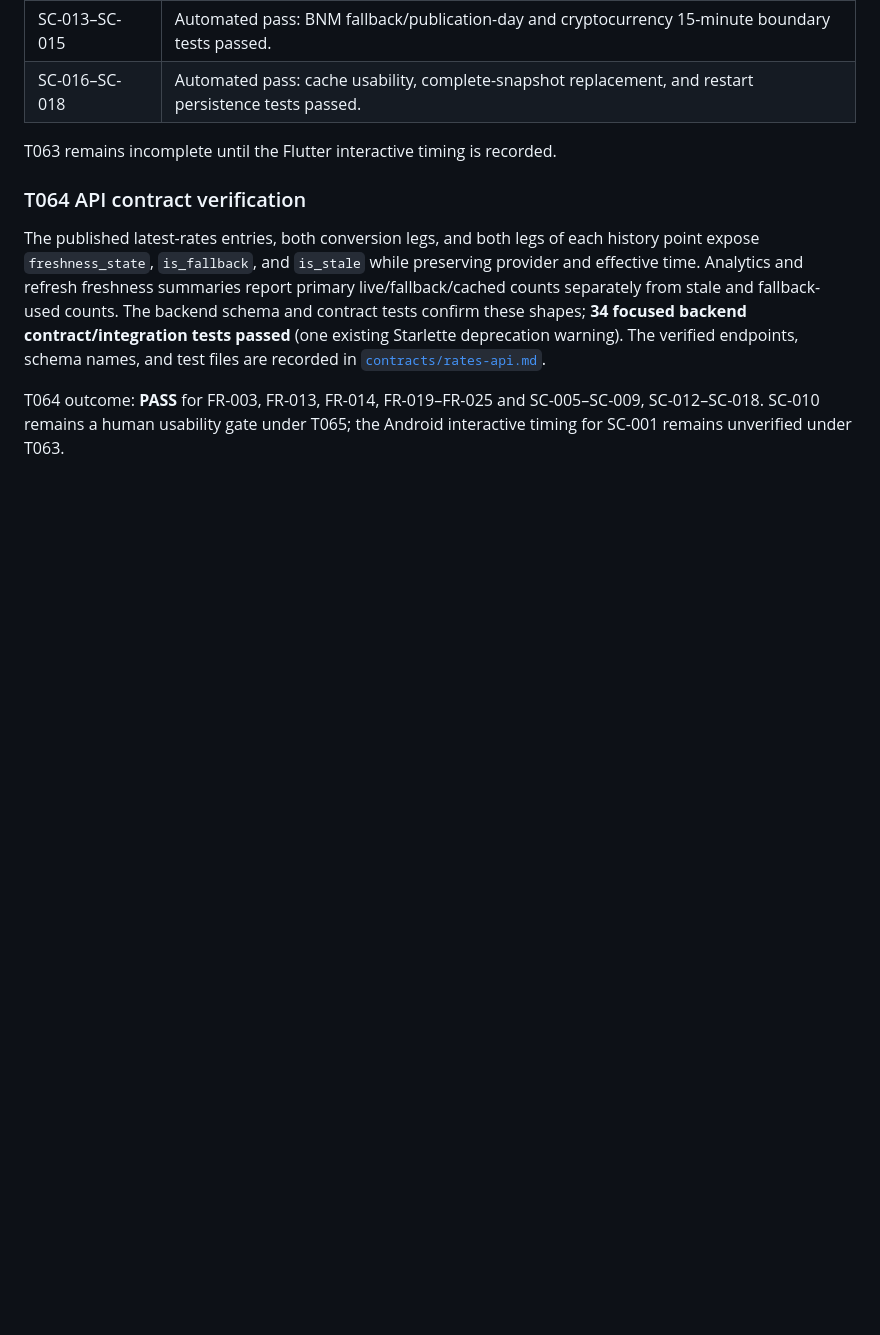
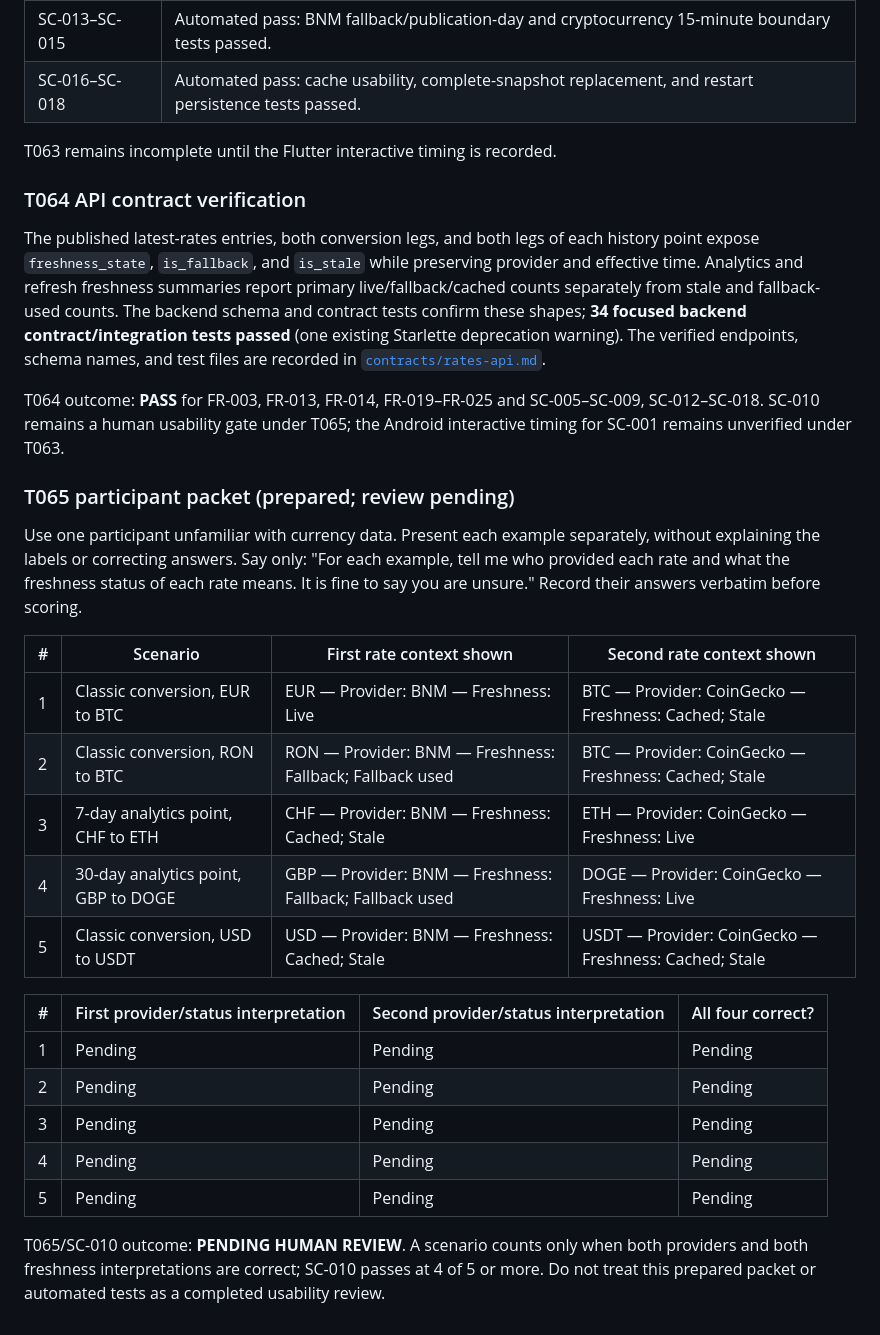
Before and after one commit to IarI0lch1n/PSI_Lab3-4, a Markdown page: specs/001-currencyhub-platform/quickstart.md, the part around the change. GitHub-like rendering; blank space fills up the shorter version.

Commit message:
Prepare currency freshness usability scenarios
Co-authored-by: Copilot <223556219+Copilot@users.noreply.github.com>

```diff
--- a/specs/001-currencyhub-platform/quickstart.md
+++ b/specs/001-currencyhub-platform/quickstart.md
@@ -266,3 +266,32 @@ T064 outcome: **PASS** for FR-003, FR-013, FR-014, FR-019–FR-025 and
 SC-005–SC-009, SC-012–SC-018. SC-010 remains a human usability gate under
 T065; the Android interactive timing for SC-001 remains unverified under
 T063.
+
+### T065 participant packet (prepared; review pending)
+
+Use one participant unfamiliar with currency data. Present each example
+separately, without explaining the labels or correcting answers. Say only:
+"For each example, tell me who provided each rate and what the freshness
+status of each rate means. It is fine to say you are unsure." Record their
+answers verbatim before scoring.
+
+| # | Scenario | First rate context shown | Second rate context shown |
+|---|---|---|---|
+| 1 | Classic conversion, EUR to BTC | EUR — Provider: BNM — Freshness: Live | BTC — Provider: CoinGecko — Freshness: Cached; Stale |
+| 2 | Classic conversion, RON to BTC | RON — Provider: BNM — Freshness: Fallback; Fallback used | BTC — Provider: CoinGecko — Freshness: Cached; Stale |
+| 3 | 7-day analytics point, CHF to ETH | CHF — Provider: BNM — Freshness: Cached; Stale | ETH — Provider: CoinGecko — Freshness: Live |
+| 4 | 30-day analytics point, GBP to DOGE | GBP — Provider: BNM — Freshness: Fallback; Fallback used | DOGE — Provider: CoinGecko — Freshness: Live |
+| 5 | Classic conversion, USD to USDT | USD — Provider: BNM — Freshness: Cached; Stale | USDT — Provider: CoinGecko — Freshness: Cached; Stale |
+
+| # | First provider/status interpretation | Second provider/status interpretation | All four correct? |
+|---|---|---|---|
+| 1 | Pending | Pending | Pending |
+| 2 | Pending | Pending | Pending |
+| 3 | Pending | Pending | Pending |
+| 4 | Pending | Pending | Pending |
+| 5 | Pending | Pending | Pending |
+
+T065/SC-010 outcome: **PENDING HUMAN REVIEW**. A scenario counts only when
+both providers and both freshness interpretations are correct; SC-010 passes
+at 4 of 5 or more. Do not treat this prepared packet or automated tests as a
+completed usability review.
```
